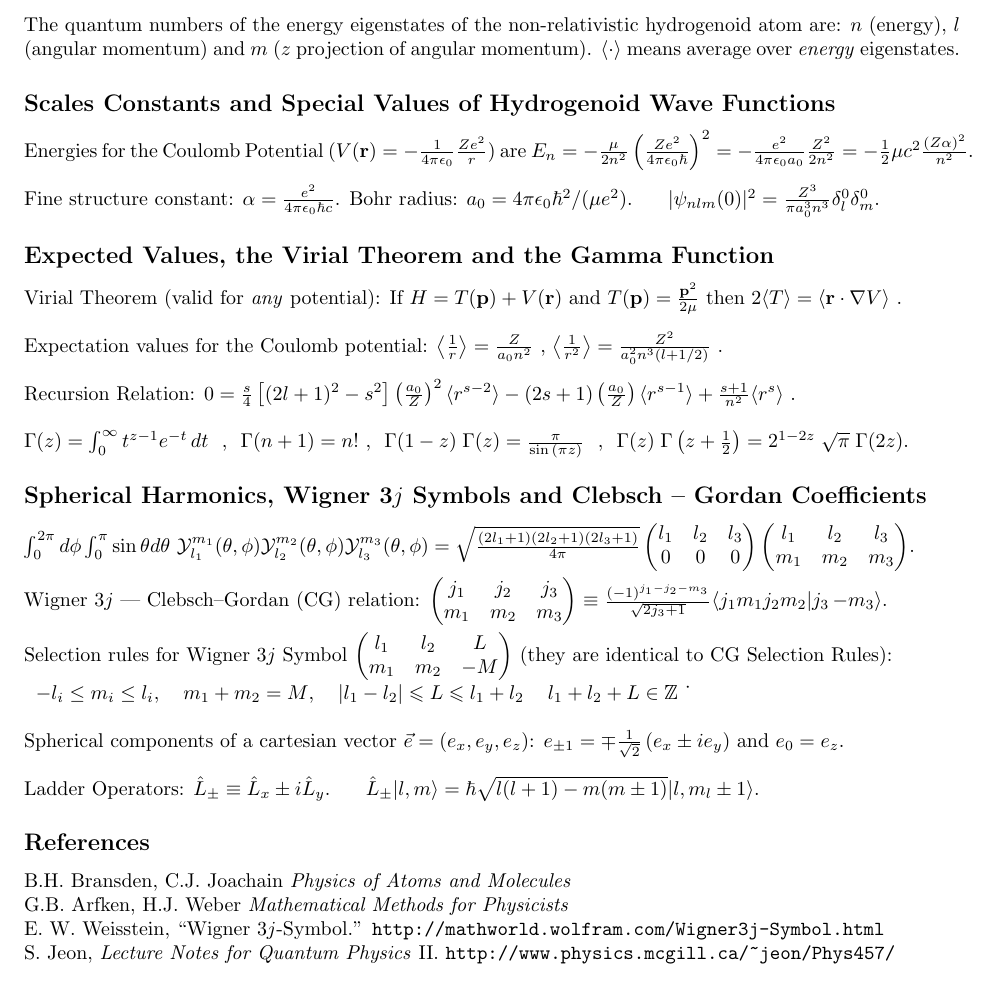
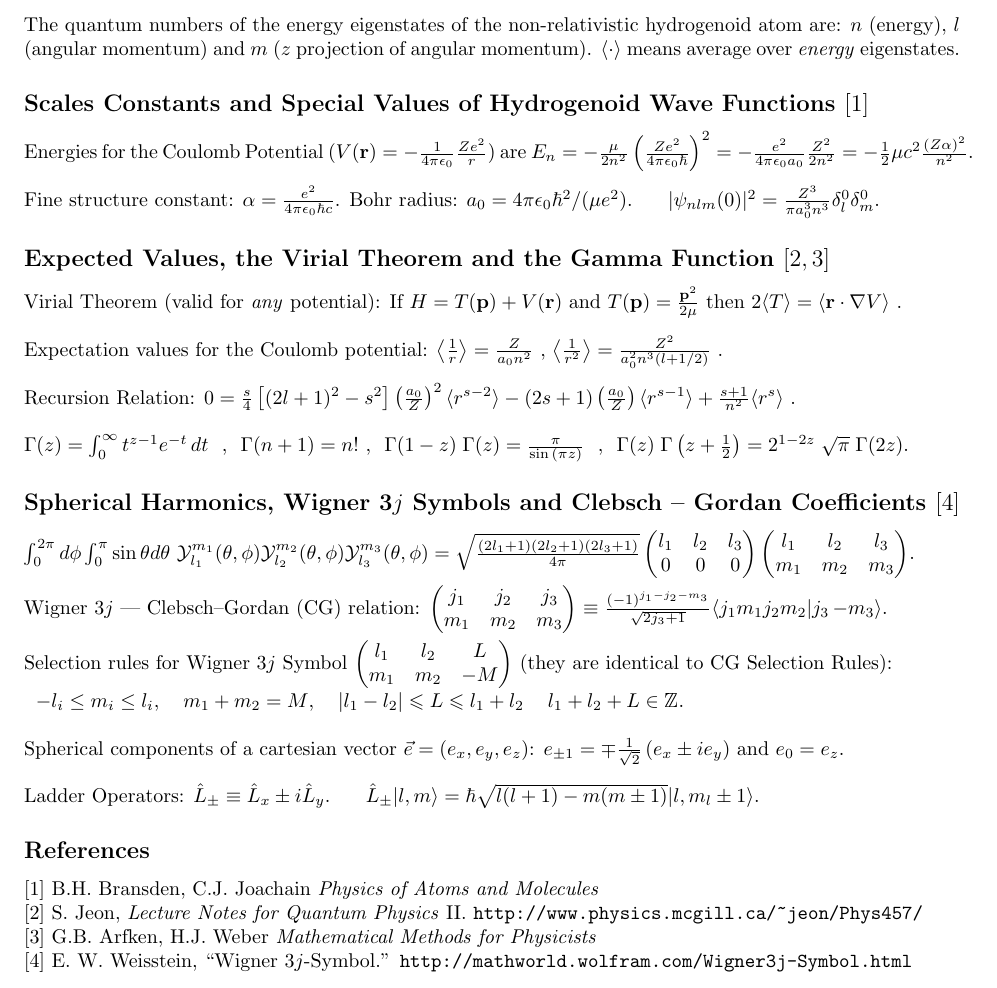
Before and after one commit to AaronGoldberg9/NicoCheat, a LaTeX document (atomic.tex): part of the page, cut so that both start at the same text. Compiled offline with pdfLaTeX.

Commit message:
Better references

```diff
--- a/atomic.tex
+++ b/atomic.tex
@@ -16,14 +16,14 @@
 %\subsection*{Notation and Conventions}
 \noindent The quantum numbers of the energy eigenstates of the non-relativistic hydrogenoid atom are: $n$ (energy), $l$ (angular momentum) and $m$ ($z$ projection of angular momentum). $\langle \cdot \rangle$ means average over \emph{energy} eigenstates.
 
-\subsection*{Scales Constants and Special Values of Hydrogenoid Wave Functions}
+\subsection*{Scales Constants and Special Values of Hydrogenoid Wave Functions $[1]$}
 
 Energies for the Coulomb Potential ($V(\textbf{r})=-\frac{1}{4 \pi \epsilon_0}\frac{Z e^2}{r})$ are $E_n=-\frac{\mu}{2n^2}\left( \frac{Ze^2}{4 \pi \epsilon_0 \hbar} \right)^2=-\frac{e^2}{4 \pi \epsilon_0 a_0} \frac{Z^2}{2 n^2}=-\frac{1}{2} \mu c^2 \frac{(Z \alpha)^2}{n ^2}$.\\
 
 \noindent Fine structure constant: $\alpha=\frac{e^2}{4 \pi \epsilon_0 \hbar c}$. Bohr radius: $a_0=4 \pi \epsilon_0 \hbar^2/(\mu e^2)$. \space \space \space
 $|\psi_{n l m}(0)|^2=\frac{Z^3}{\pi a_0^3 n^3} \delta_{l}^0 \delta_m^0$.
 
-\subsection*{Expected Values, the Virial Theorem and the Gamma Function}
+\subsection*{Expected Values, the Virial Theorem and the Gamma Function $[2,3]$}
 
 Virial Theorem (valid for \emph{any} potential): If $H=T(\textbf{p})+V(\textbf{r})$ and $T(\textbf{p})=\frac{\textbf{p}^2}{2\mu}$ then $2\langle T \rangle=\langle \textbf{r} \cdot \nabla V \rangle$ .\\
 
@@ -34,7 +34,7 @@ Virial Theorem (valid for \emph{any} potential): If $H=T(\textbf{p})+V(\textbf{r
 \noindent $\Gamma(z) = \int_0^\infty  t^{z-1} e^{-t}\,dt $ \space , \space $\Gamma(n+1)=n!$\space , \space $ \Gamma(1-z) \; \Gamma(z) = {\pi \over \sin{(\pi z)}} \,\! $ \space , \space  $\Gamma(z) \; \Gamma\left(z + \frac{1}{2}\right) = 2^{1-2z} \; \sqrt{\pi} \; \Gamma(2z). \,\! $
 
 
-\subsection*{Spherical Harmonics, Wigner 3$j$ Symbols and Clebsch -- Gordan Coefficients}
+\subsection*{Spherical Harmonics, Wigner 3$j$ Symbols and Clebsch -- Gordan Coefficients $[4]$}
 $\int_0^{2 \pi} d\phi \int_0^{\pi} \sin \theta d\theta \ \mathcal{Y}_{l_1}^{m_1}(\theta,\phi) \mathcal{Y}_{l_2}^{m_2}(\theta,\phi) \mathcal{Y}_{l_3}^{m_3}(\theta,\phi)=\sqrt{\frac{(2l_1+1)(2l_2+1)(2l_3+1)}{4 \pi}} \begin{pmatrix}
   l_1 & l_2 & l_3\\
   0 & 0 & 0
@@ -58,7 +58,7 @@ $
 
 \noindent
 \begin{tabular}{llll}
-$-l_i \leq m_i \leq l_i, $ & $m_1+m_2=M$, & $|l_1-l_2|\leqslant L \leqslant l_1+l_2$ & $l_1+l_2+L \in \mathbbm{Z}$  \.\
+$-l_i \leq m_i \leq l_i, $ & $m_1+m_2=M$, & $|l_1-l_2|\leqslant L \leqslant l_1+l_2$ & $l_1+l_2+L \in \mathbbm{Z}$.
 \end{tabular}
 \\
 
@@ -67,13 +67,9 @@ $-l_i \leq m_i \leq l_i, $ & $m_1+m_2=M$, & $|l_1-l_2|\leqslant L \leqslant l_1+
 \noindent Ladder Operators: $ \hat L_{\pm}\equiv \hat L_x\pm i \hat L_y$. \space \space \space $\hat L_{\pm} |l,m \rangle=\hbar \sqrt{l(l+1)-m(m\pm1)}|l,m_l\pm1 \rangle$.
 
 \subsection*{References}
-
-%\begin{itemize}
-
-B.H. Bransden, C.J. Joachain \textit{Physics of Atoms and Molecules}\\
-G.B. Arfken, H.J. Weber \textit{Mathematical Methods for Physicists}\\
-E. W. Weisstein, ``Wigner 3$j$-Symbol.'' \verb|http://mathworld.wolfram.com/Wigner3j-Symbol.html|\\
-S. Jeon, \textit{Lecture Notes for Quantum Physics} II. \verb|http://www.physics.mcgill.ca/~jeon/Phys457/|
-%\end{itemize}
+$[1]$ B.H. Bransden, C.J. Joachain \textit{Physics of Atoms and Molecules}\\
+$[2]$ S. Jeon, \textit{Lecture Notes for Quantum Physics} II. \verb|http://www.physics.mcgill.ca/~jeon/Phys457/|\\
+$[3]$ G.B. Arfken, H.J. Weber \textit{Mathematical Methods for Physicists}\\
+$[4]$ E. W. Weisstein, ``Wigner 3$j$-Symbol.'' \verb|http://mathworld.wolfram.com/Wigner3j-Symbol.html|
 
 \end{document}
```
Also changed, not shown: atomic.pdf, del.ps (deleted).
